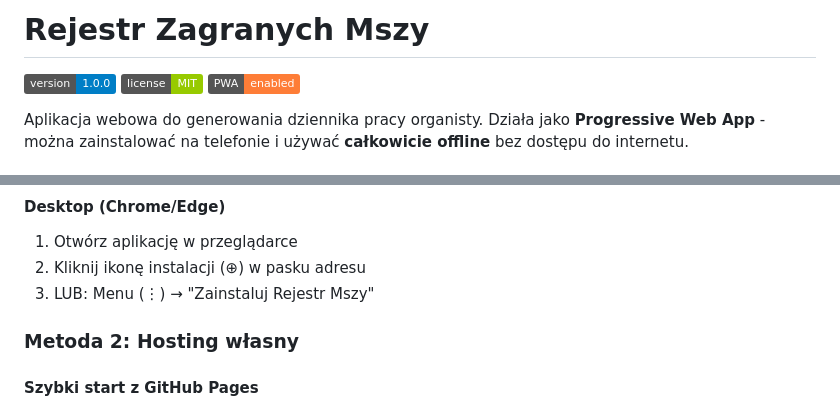
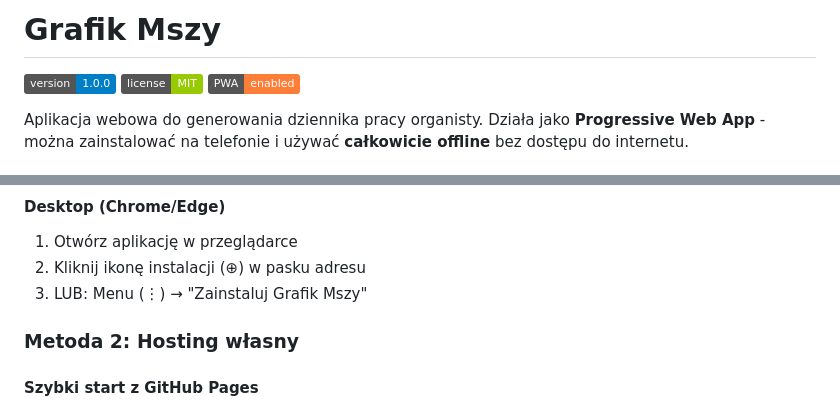
Before and after one commit to igor1516/Grafik-Msze, a Markdown page: README.md, 2 parts joined by grey strips. Rendered like a GitHub page; badges without logos.

```diff
--- a/README.md
+++ b/README.md
@@ -1,4 +1,4 @@
-# Rejestr Zagranych Mszy
+# Grafik Mszy
 
 ![Version](https://img.shields.io/badge/version-1.0.0-blue.svg)
 ![License](https://img.shields.io/badge/license-MIT-green.svg)
@@ -41,7 +41,7 @@ Aplikacja webowa do generowania dziennika pracy organisty. Działa jako **Progre
 #### Desktop (Chrome/Edge)
 1. Otwórz aplikację w przeglądarce
 2. Kliknij ikonę instalacji (⊕) w pasku adresu
-3. LUB: Menu (⋮) → "Zainstaluj Rejestr Mszy"
+3. LUB: Menu (⋮) → "Zainstaluj Grafik Mszy"
 
 ### Metoda 2: Hosting własny
 
```
